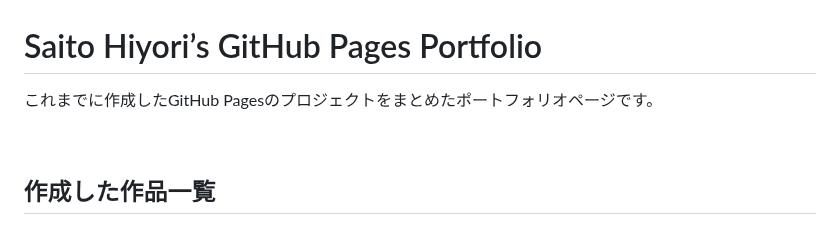
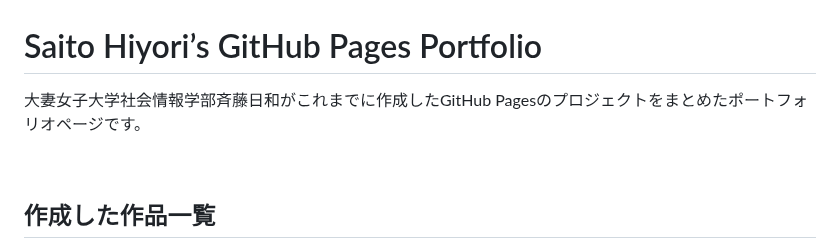
Before and after one commit to s1324121/s1324121.github.io, a Markdown page: README.md, the part around the change. GitHub-like rendering.

```diff
--- a/README.md
+++ b/README.md
@@ -1,6 +1,6 @@
 # Saito Hiyori’s GitHub Pages Portfolio
 
-これまでに作成したGitHub Pagesのプロジェクトをまとめたポートフォリオページです。
+大妻女子大学社会情報学部斉藤日和がこれまでに作成したGitHub Pagesのプロジェクトをまとめたポートフォリオページです。
 
 <br>
 
```
